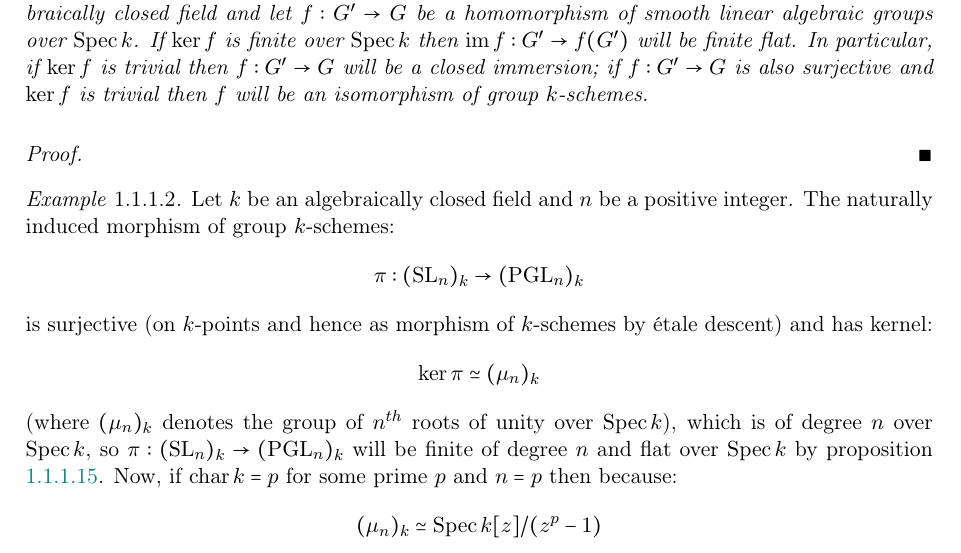
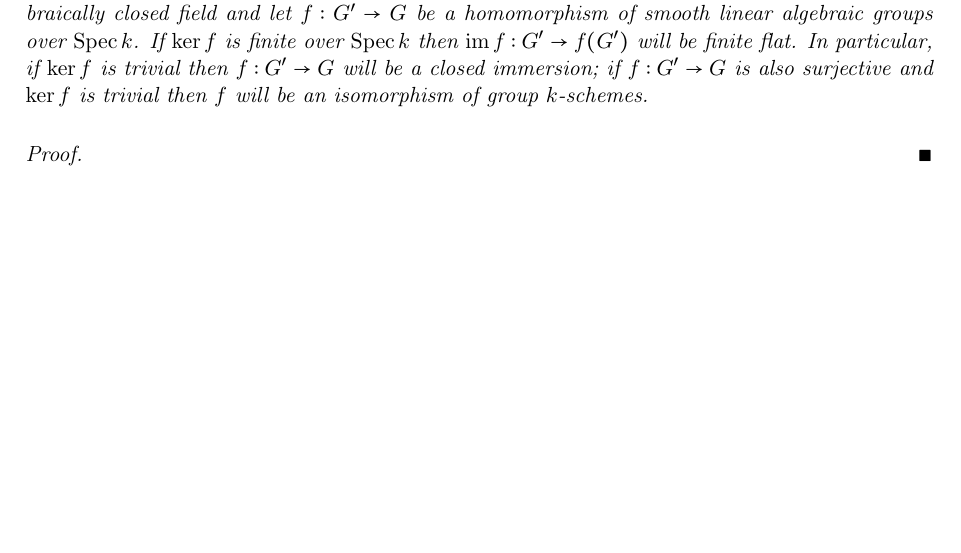
Before and after one commit to minhdat296/Reductive-groups-and-GIT, a LaTeX book (main.tex, which reads Chapters/Reductive groups/algebraic groups.tex): part of page 15 of 27 before the commit and part of page 15 of 25 after it, cut so that both start at the same text, the shorter picture padded with empty space. Compiled offline with pdfLaTeX.

Commit message:
Updates from Overleaf

```diff
--- a/Chapters/Reductive groups/algebraic groups.tex
+++ b/Chapters/Reductive groups/algebraic groups.tex
@@ -372,15 +386,6 @@
                 \begin{proof}
 
                 \end{proof}
-            \begin{example}
-                Let $k$ be an algebraically closed field and $n$ be a positive integer. The naturally induced morphism of group $k$-schemes:
-                    $$\pi: (\SL_n)_k \to (\PGL_n)_k$$
-                is surjective (on $k$-points and hence as morphism of $k$-schemes by \'etale descent) and has kernel:
-                    $$\ker \pi \cong (\mu_n)_k$$
-                (where $(\mu_n)_k$ denotes the group of $n^{th}$ roots of unity over $\Spec k$), which is of degree $n$ over $\Spec k$, so $\pi: (\SL_n)_k \to (\PGL_n)_k$ will be finite of degree $n$ and flat over $\Spec k$ by proposition \ref{prop: monomorphisms_between_linear_algebraic_groups}. Now, if $\chara k = p$ for some prime $p$ and $n = p$ then because:
-                    $$(\mu_n)_k \cong \Spec k[z]/(z^p - 1)$$
-
-            \end{example}
 
     \subsection{Representations and cohomology of group schemes}
         \subsubsection{Linear representations of group schemes}
```
Also changed, not shown: Chapters/Reductive groups/normalisers and centralisers.tex (+0 -14 lines), Chapters/Reductive groups/algebraic groups.tex (14 more changed lines).
